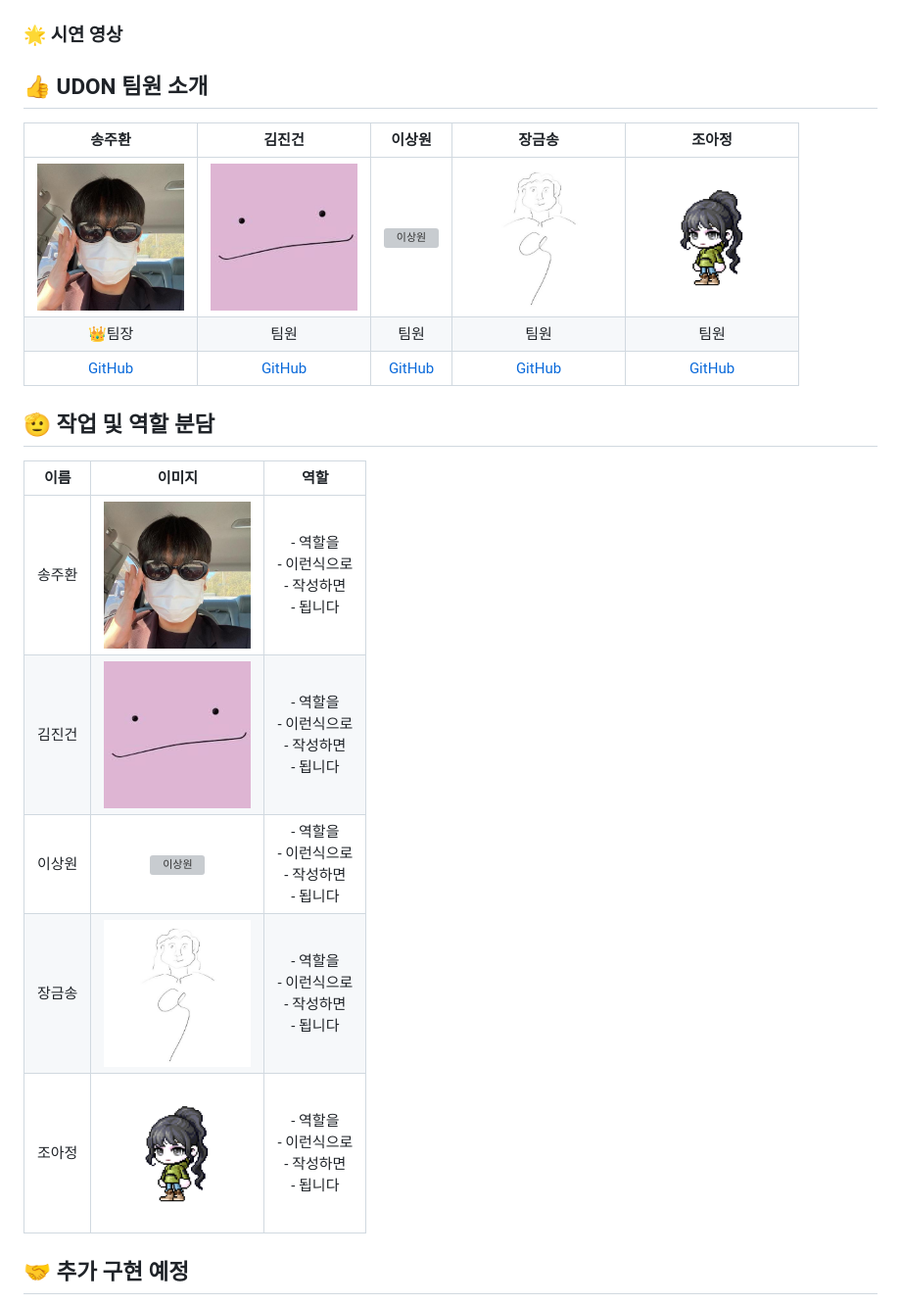
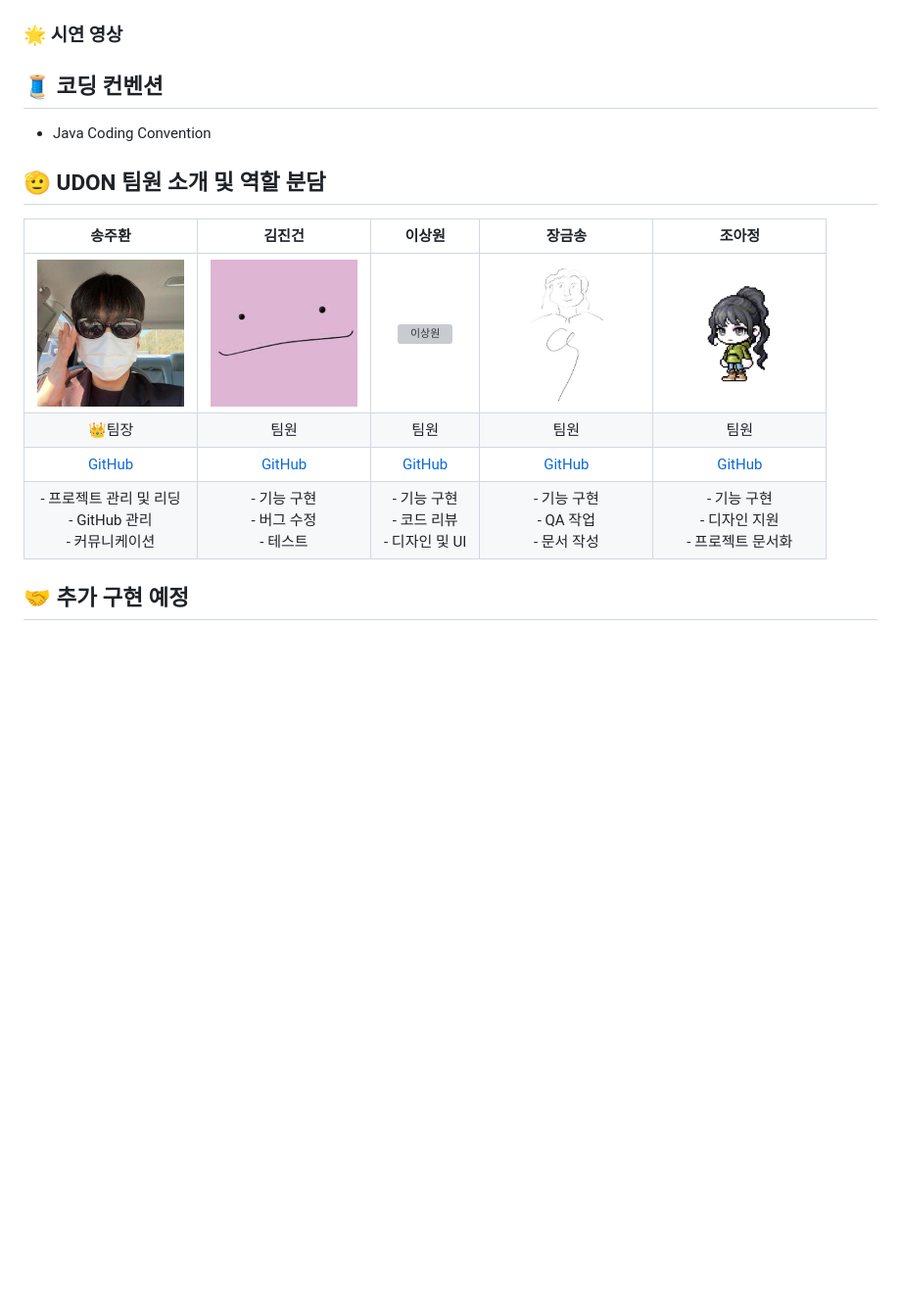
Before and after one commit to Estsoft-Udon/Udon_Community, a Markdown page: README.md, the part around one of its changes. Shown at 98% size. Rendered like a GitHub page; blank space fills up the shorter version; grey boxes are pictures that could not be loaded.

Commit message:
docs : 내용 수정

```diff
--- a/README.md
+++ b/README.md
@@ -338,23 +340,19 @@ gantt
 ### 🌟 시연 영상
 
 
-## 👍 UDON 팀원 소개
+## 🧵 코딩 컨벤션
+- Java Coding Convention
+
+
+
+## 🫡 UDON 팀원 소개 및 역할 분담
 
 |                       송주환                        |                       김진건                        |                       이상원                       |                       장금송                       |                       조아정                       |
 |:------------------------------------------------:|:------------------------------------------------:|:-----------------------------------------------:|:-----------------------------------------------:|:-----------------------------------------------:|
 | <img src="/docs/mem1.jpg" alt="송주환" width="150"> | <img src="/docs/mem2.jpg" alt="이상원" width="150"> | <img src="docs/mem3.png" alt="이상원" width="150"> | <img src="docs/mem4.jpg" alt="장금송" width="150"> | <img src="docs/mem5.png" alt="조아정" width="150"> |
 |                       👑팀장                       |                        팀원                        |                       팀원                        |                       팀원                        |                       팀원                        |
 |      [GitHub](https://github.com/SongJwans)      |       [GitHub](https://github.com/jingun0516)       |       [GitHub](https://github.com/SangWon-Lee1)       |      [GitHub](https://github.com/goldsonge)      |                   [GitHub](https://github.com/jeongggggg)                    |
-
-
-## 🫡 작업 및 역할 분담
-| 이름   | 이미지  |                        역할                         |
-|:------:|:-------:|:-------------------------------------------------:|
-| 송주환 | <img src="/docs/mem1.jpg" alt="송주환" width="150"> |   - 역할을<br/> - 이런식으로 <br/>  - 작성하면 <br/> - 됩니다    |
-| 김진건 | <img src="/docs/mem2.jpg" alt="김진건" width="150"> |  - 역할을<br/> - 이런식으로 <br/>  - 작성하면 <br/> - 됩니다  |
-| 이상원 | <img src="docs/mem3.png" alt="이상원" width="150"> | - 역할을<br/> - 이런식으로 <br/>  - 작성하면 <br/> - 됩니다 |
-| 장금송 | <img src="docs/mem4.jpg" alt="장금송" width="150"> |  - 역할을<br/> - 이런식으로 <br/>  - 작성하면 <br/> - 됩니다   |
-| 조아정 | <img src="docs/mem5.png" alt="조아정" width="150"> |  - 역할을<br/> - 이런식으로 <br/>  - 작성하면 <br/> - 됩니다  |
+| - 프로젝트 관리 및 리딩<br/>- GitHub 관리<br/>- 커뮤니케이션 | - 기능 구현<br/>- 버그 수정<br/>- 테스트 | - 기능 구현<br/>- 코드 리뷰<br/>- 디자인 및 UI | - 기능 구현<br/>- QA 작업<br/>- 문서 작성 | - 기능 구현<br/>- 디자인 지원<br/>- 프로젝트 문서화 |
 
 
 ## 🤝 추가 구현 예정
```
Also changed, not shown: other parts of README.md (+2 -0 lines).
